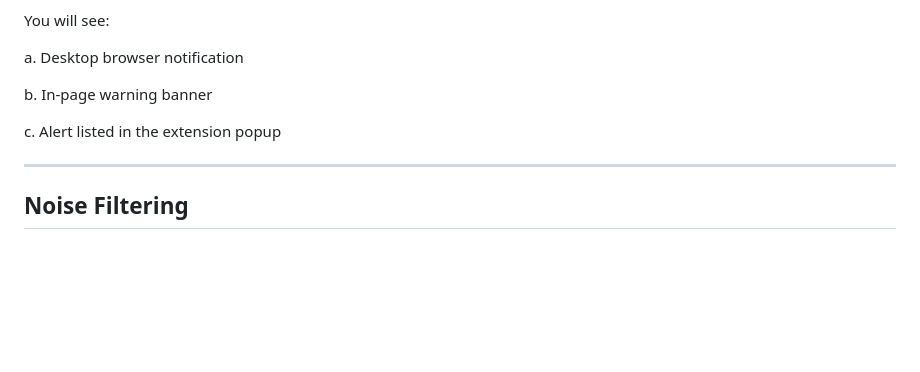
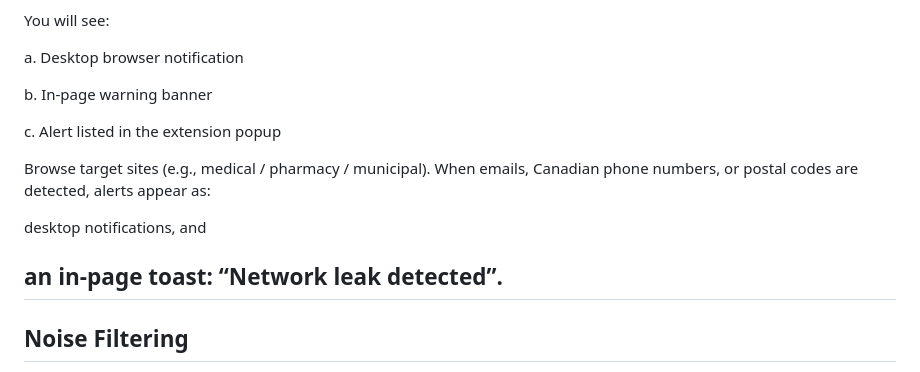
Before and after one commit to AfrinNaz/MitmFlow, a Markdown page: README.md, the part around the change. Drawn GitHub-style; blank space fills up the shorter version.

```diff
--- a/README.md
+++ b/README.md
@@ -134,6 +134,11 @@ b. In-page warning banner
 
 c. Alert listed in the extension popup
 
+Browse target sites (e.g., medical / pharmacy / municipal). When emails, Canadian phone numbers, or postal codes are detected, alerts appear as:
+
+desktop notifications, and
+
+an in-page toast: “Network leak detected”.
 ---
 
 ## Noise Filtering
```
